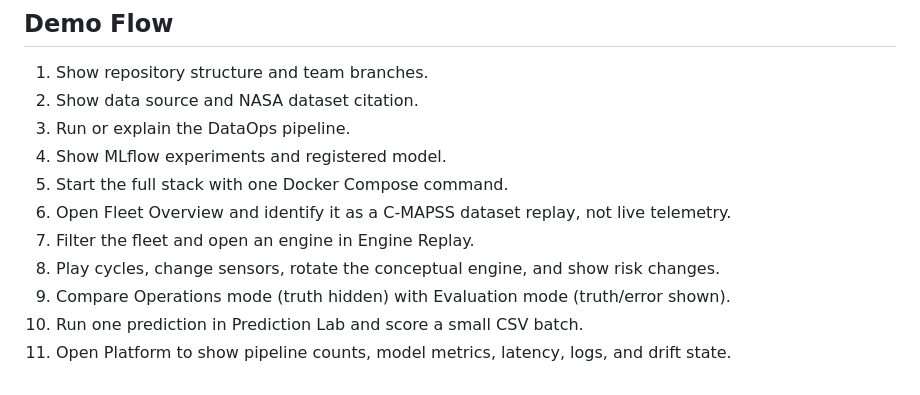
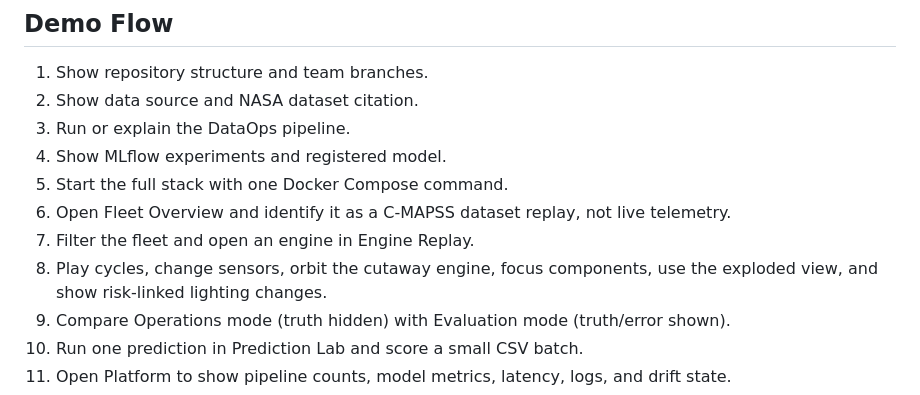
Before and after one commit to Maaskk/industrial-equipment-health-platform, a Markdown page: docs/demo-checklist.md, the part around the change. Drawn GitHub-style.

```diff
--- a/docs/demo-checklist.md
+++ b/docs/demo-checklist.md
@@ -21,7 +21,8 @@ Owner: `Maaskk`
 5. Start the full stack with one Docker Compose command.
 6. Open Fleet Overview and identify it as a C-MAPSS dataset replay, not live telemetry.
 7. Filter the fleet and open an engine in Engine Replay.
-8. Play cycles, change sensors, rotate the conceptual engine, and show risk changes.
+8. Play cycles, change sensors, orbit the cutaway engine, focus components, use the
+   exploded view, and show risk-linked lighting changes.
 9. Compare Operations mode (truth hidden) with Evaluation mode (truth/error shown).
 10. Run one prediction in Prediction Lab and score a small CSV batch.
 11. Open Platform to show pipeline counts, model metrics, latency, logs, and drift state.
```
Also changed, not shown: README.md (+7 -0 lines), docs/api.md (+4 -3 lines), docs/screenshots/engine-observatory.png (added), 4 other files.
